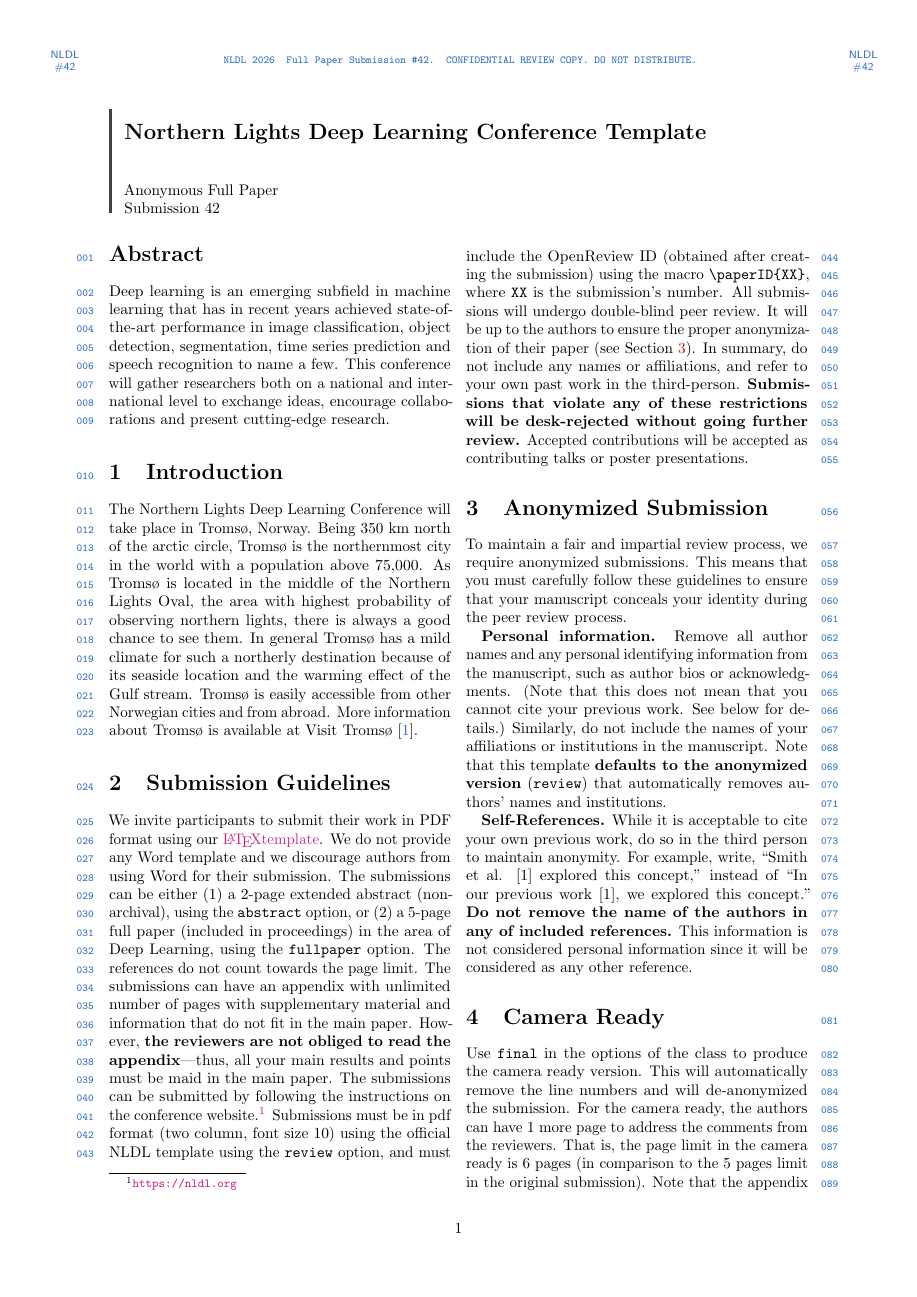
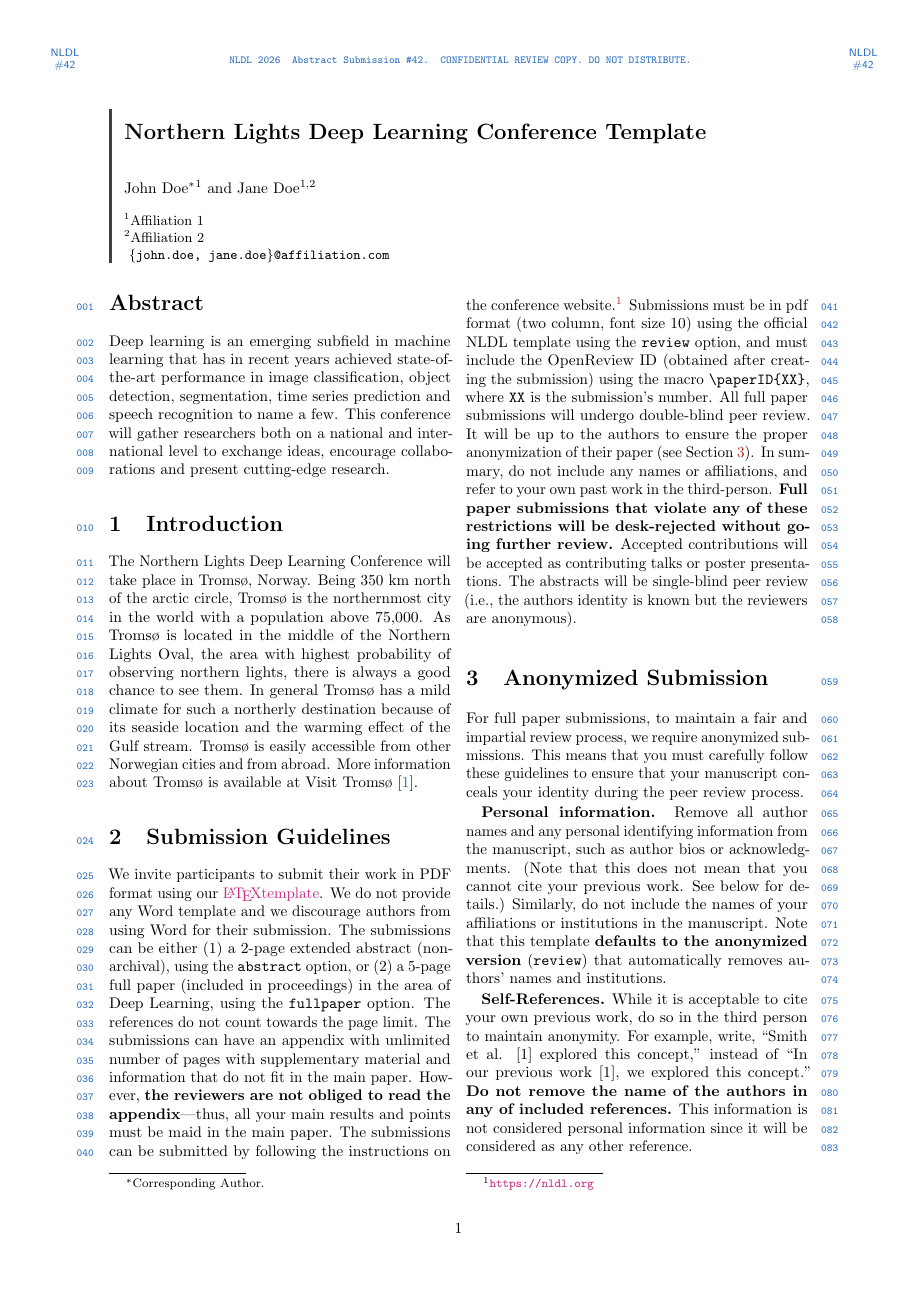
Before and after one commit to SFI-Visual-Intelligence/nldl, a LaTeX document (main.tex): page 1 of 4. Compiled offline with pdfLaTeX.

Commit message:
Update instructions for single-blind abstracts

```diff
--- a/main.tex
+++ b/main.tex
@@ -6,12 +6,12 @@
 % Options for the class:
 % 'fullpaper' if you are submitting a 6-page paper or
 % 'abstract' if you are submitting a 2-page extended abstract.
-% 'review' (is the default) will anonymize the submission and will add the review line numers.
+% 'review' (is the default) will anonymize the submission (for full papers) and will add the review line numers.
 % 'final' will add a mandatory footer on the titlepage which must contain the correct volume. This will be provided once the paper is accepted and everything is ready for publication. This footer is only necessary for full papers.
 %%%%%%%%%%%%%%%%%%%%%%%%%%%%%%%%%%%%%%%%%%%%%%%%%%%%%%%%%%%%%%%%%%%%%%%
 %\documentclass[fullpaper,final]{nldl}
-\documentclass[fullpaper]{nldl}
-%\documentclass[abstract]{nldl}
+%\documentclass[fullpaper]{nldl}
+\documentclass[abstract]{nldl}
 
 % Use the paper submission number
 \paperID{42}
@@ -45,7 +45,7 @@
 % Algorithms
 \usepackage{algorithm}
 \usepackage{algorithmic}
-\newcommand{\theHalgorithm}{\arabic{algorithm}}
+\renewcommand{\thealgorithm}{\arabic{algorithm}}
 
 
 %% Code
@@ -106,16 +106,17 @@ The submissions can have an appendix with unlimited number of pages with supplem
 However, \textbf{the reviewers are not obliged to read the appendix}---thus, all your main results and points must be maid in the main paper.
 The submissions can be submitted by following the instructions on the conference website.\footnote{\url{https://nldl.org}}
 Submissions must be in pdf format (two column, font size 10) using the official NLDL template using the \verb|review| option, and must include the OpenReview ID (obtained after creating the submission) using the macro \verb|\paperID{XX}|, where \verb|XX| is the submission's number.
-All submissions will undergo double-blind peer review.
+All full paper submissions will undergo double-blind peer review.
 It will be up to the authors to ensure the proper anonymization of their paper (see Section~\ref{sec:anon}).
 In summary, do not include any names or affiliations, and refer to your own past work in the third-person.
-\textbf{Submissions that violate any of these restrictions will be desk-rejected without going further review.}
+\textbf{Full paper submissions that violate any of these restrictions will be desk-rejected without going further review.}
 Accepted contributions will be accepted as contributing talks or poster presentations.
+The abstracts will be single-blind peer review (\ie, the authors identity is known but the reviewers are anonymous).
 
 \section{Anonymized Submission}
 \label{sec:anon}
 
-To maintain a fair and impartial review process, we require anonymized submissions.
+For full paper submissions, to maintain a fair and impartial review process, we require anonymized submissions.
 This means that you must carefully follow these guidelines to ensure that your manuscript conceals your identity during the peer review process.
 
 \textbf{Personal information.}
```
